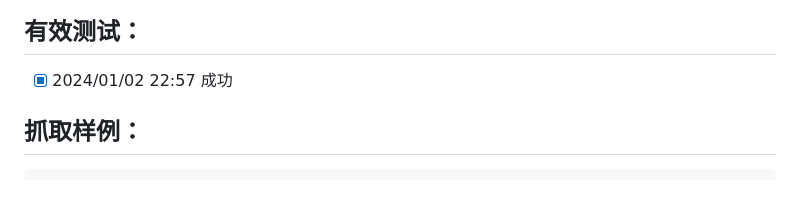
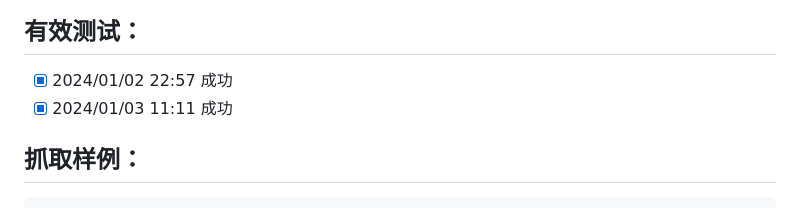
Before and after one commit to saermart/DouyinLiveWebFetcher, a Markdown page: README.MD, the part around the change. Rendered like a GitHub page.

Commit message:
测试成功

````diff
--- a/README.MD
+++ b/README.MD
@@ -13,6 +13,7 @@
 
 ## 有效测试：
 - [x] 2024/01/02 22:57 成功
+- [x] 2024/01/03 11:11 成功
 
 ## 抓取样例：
 ```text
````
